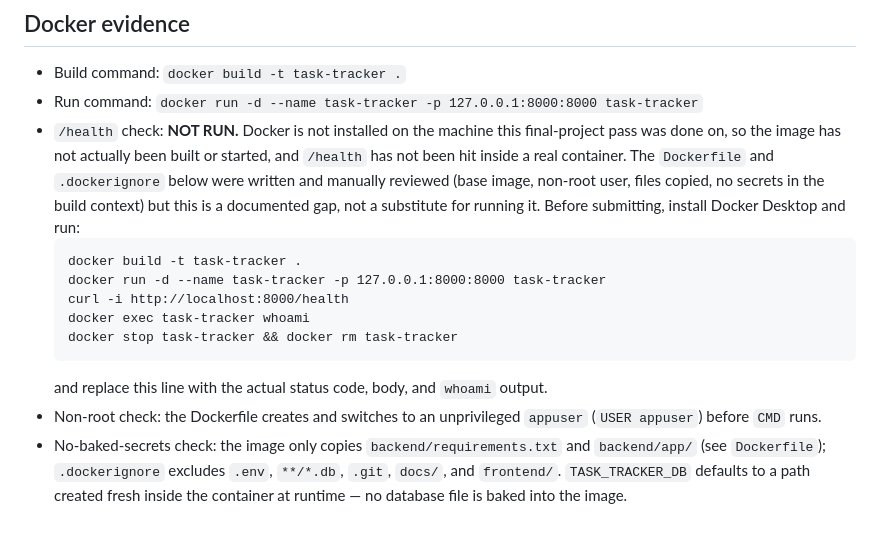
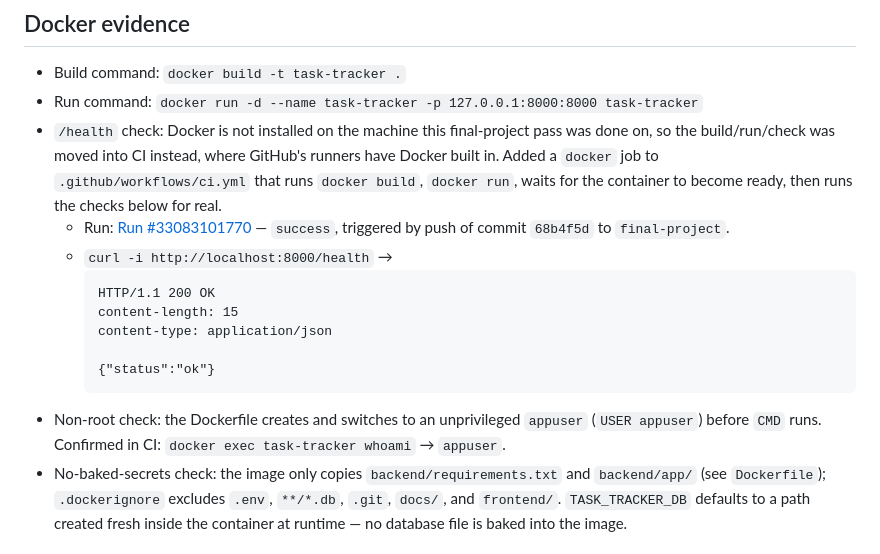
Before and after one commit to aymanrh/task-tracker, a Markdown page: docs/release-evidence.md, the part around the change. Drawn GitHub-style.

Commit message:
docs: record real Docker CI run evidence (health check + non-root user)

````diff
--- a/docs/release-evidence.md
+++ b/docs/release-evidence.md
@@ -34,24 +34,23 @@
 
 - Build command: `docker build -t task-tracker .`
 - Run command: `docker run -d --name task-tracker -p 127.0.0.1:8000:8000 task-tracker`
-- `/health` check: **NOT RUN.** Docker is not installed on the machine this
-  final-project pass was done on, so the image has not actually been built
-  or started, and `/health` has not been hit inside a real container. The
-  `Dockerfile` and `.dockerignore` below were written and manually reviewed
-  (base image, non-root user, files copied, no secrets in the build
-  context) but this is a documented gap, not a substitute for running it.
-  Before submitting, install Docker Desktop and run:
-  ```
-  docker build -t task-tracker .
-  docker run -d --name task-tracker -p 127.0.0.1:8000:8000 task-tracker
-  curl -i http://localhost:8000/health
-  docker exec task-tracker whoami
-  docker stop task-tracker && docker rm task-tracker
-  ```
-  and replace this line with the actual status code, body, and `whoami`
-  output.
+- `/health` check: Docker is not installed on the machine this final-project
+  pass was done on, so the build/run/check was moved into CI instead, where
+  GitHub's runners have Docker built in. Added a `docker` job to
+  `.github/workflows/ci.yml` that runs `docker build`, `docker run`, waits
+  for the container to become ready, then runs the checks below for real.
+  - Run: [Run #33083101770](https://github.com/aymanrh/task-tracker/actions/runs/33083101770) — `success`, triggered by push of commit `68b4f5d` to `final-project`.
+  - `curl -i http://localhost:8000/health` →
+    ```
+    HTTP/1.1 200 OK
+    content-length: 15
+    content-type: application/json
+
+    {"status":"ok"}
+    ```
 - Non-root check: the Dockerfile creates and switches to an unprivileged
-  `appuser` (`USER appuser`) before `CMD` runs.
+  `appuser` (`USER appuser`) before `CMD` runs. Confirmed in CI: `docker exec
+  task-tracker whoami` → `appuser`.
 - No-baked-secrets check: the image only copies `backend/requirements.txt`
   and `backend/app/` (see `Dockerfile`); `.dockerignore` excludes `.env`,
   `**/*.db`, `.git`, `docs/`, and `frontend/`. `TASK_TRACKER_DB` defaults to
````
